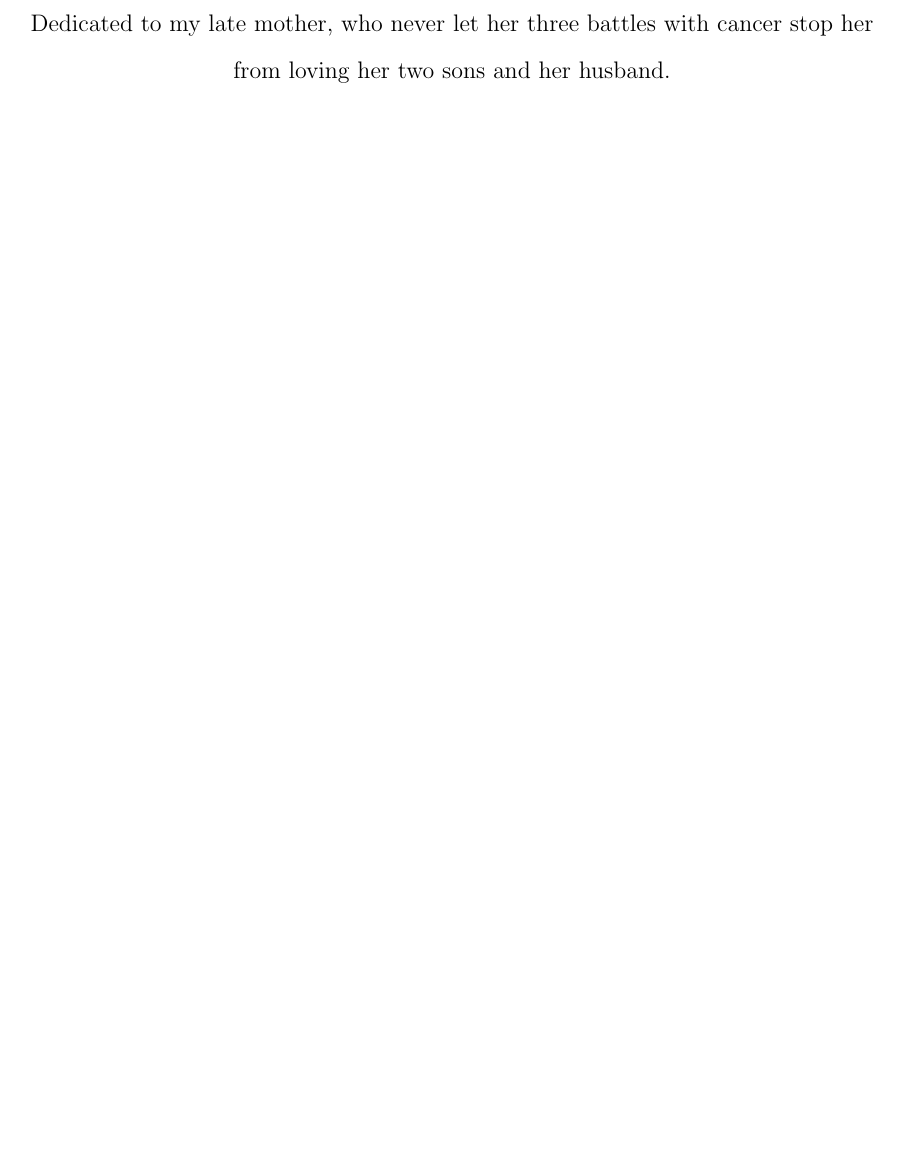
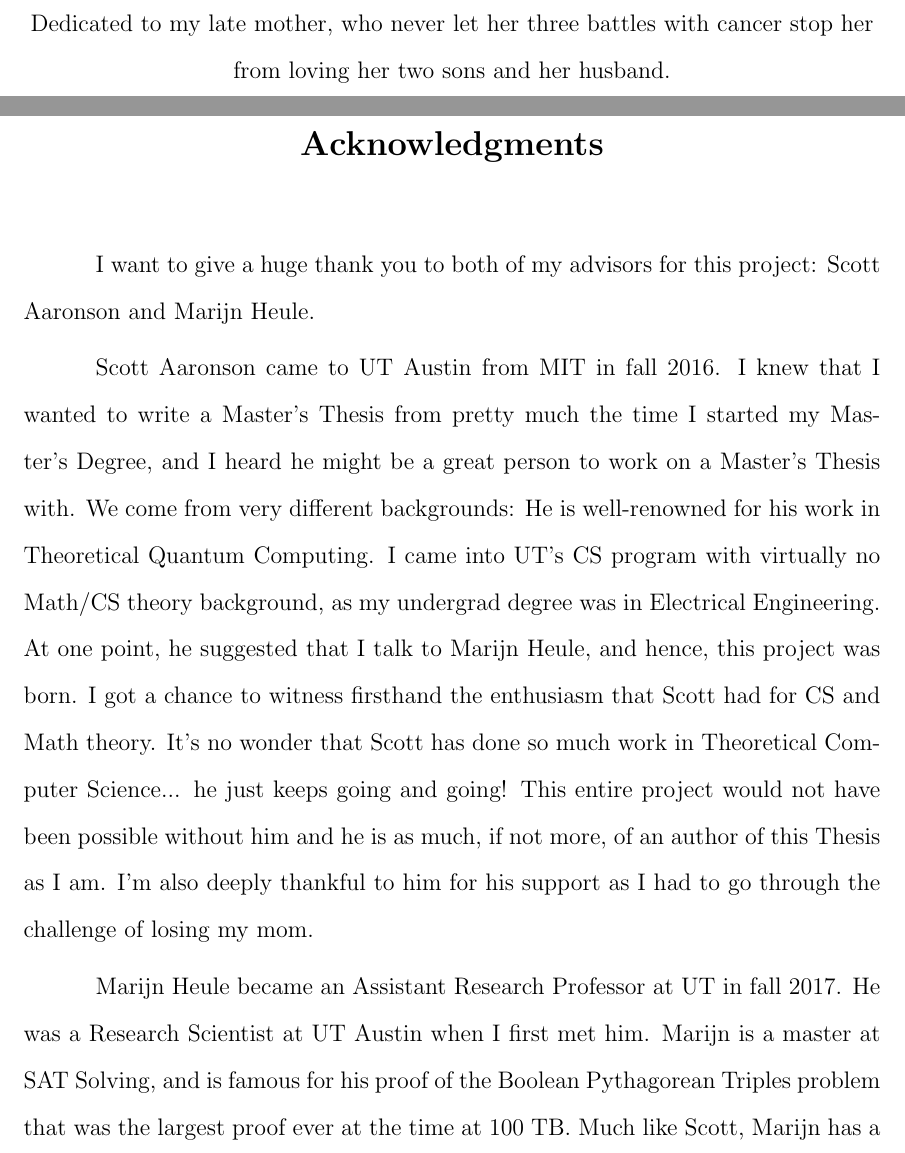
Before and after one commit to mdenend/CollatzConjecture, a LaTeX thesis (UT_Thesis/mydiss.tex): part of page 4 of 65 before the commit and two parts of pages 4 and 5 of 67 after it, the two joined at a grey line, cut so that both start at the same text, the shorter picture padded with empty space. Compiled offline with pdfLaTeX; an older LaTeX class or package is replaced by its successor.

Commit message:
Probably going to have to resolve conflicts?

```diff
--- a/UT_Thesis/mydiss.tex
+++ b/UT_Thesis/mydiss.tex
@@ -307,8 +307,8 @@ her husband.
 \end{dedication}
 
 
-%\begin{acknowledgments}		% Optional
-%\index{Acknowledgments@\emph{Acknowledgments}}%
-%I wish to thank the multitudes of people who helped me. Time would
-%fail me to tell of \ldots
-%\end{acknowledgments}
+\begin{acknowledgments}		% Optional
+\index{Acknowledgments@\emph{Acknowledgments}}%
+I want to give a huge thank you to both of my advisors for this project: Scott Aaronson and Marijn Heule. \par
+Scott Aaronson came to UT Austin from MIT in fall 2016. I knew that I wanted to write a Master's Thesis from pretty much the time I started my Master's Degree, and I heard he might be a great person to work on a Master's Thesis with. We come from very different backgrounds: He is well-renowned for his work in Theoretical Quantum Computing. I came into UT's CS program with virtually no Math/CS theory background, as my undergrad degree was in Electrical Engineering. At one point, he suggested that I talk to Marijn Heule, and hence, this project was born. I got a chance to witness firsthand the enthusiasm that Scott had for CS and Math theory. It's no wonder that Scott has done so much work in Theoretical Computer Science... he just keeps going and going! This entire project would not have been possible without him and he is as much, if not more, of an author of this Thesis as I am. I'm also deeply thankful to him for his support as I had to go through the challenge of losing my mom.\par
+Marijn Heule became an Assistant Research Professor at UT in fall 2017. He was a Research Scientist at UT Austin when I first met him. Marijn is a master at SAT Solving, and is famous for his proof of the Boolean Pythagorean Triples problem that was the largest proof ever at the time at 100 TB. Much like Scott, Marijn has a great deal of enthusiasm for mathematical problems. This entire project is originally Marijn's idea, so I am thankful that he had this idea, and I am very happy to have written a Thesis with such a cool topic. Without his advice and direction and his many read-overs and edits, this Thesis would have not been possible to finish, so he is as much, if not more, of an author of this Thesis as I am. I am also deeply thankful of the support he gave me as I had to go through the challenge of losing my mom.\par
```
Also changed, not shown: UT_Thesis/Chapters/chapter-1-introduction.tex (+2 -2 lines), UT_Thesis/mydiss.ind, UT_Thesis/mydiss.pdf, UT_Thesis/mydiss.tex (3 more changed lines), 16 other files.
